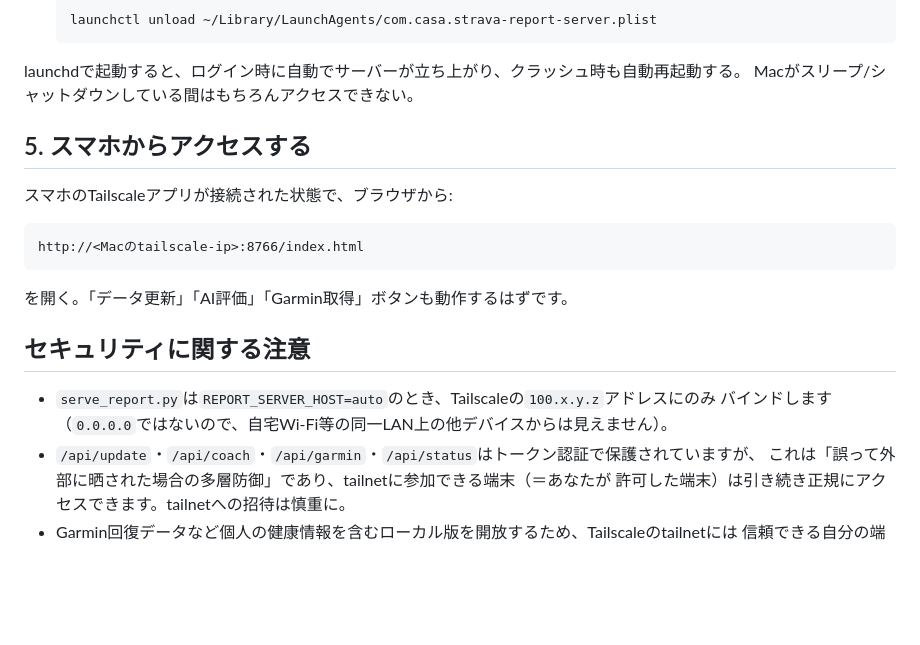
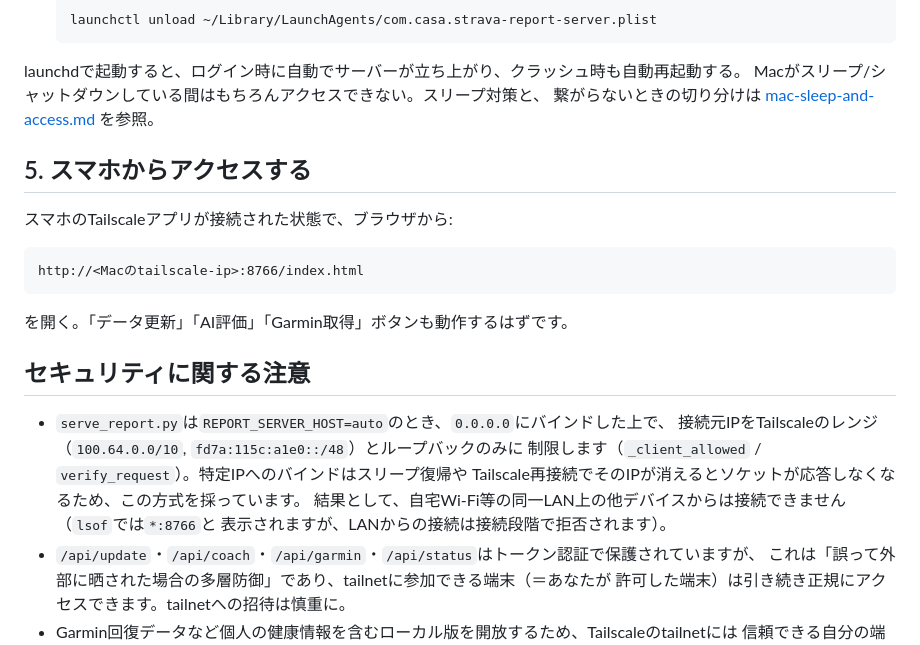
Before and after one commit to casa2024takayama/strava-report, a Markdown page: docs/tailscale-setup.md, the part around the change. Rendered like a GitHub page; blank space fills up the shorter version.

````diff
--- a/docs/tailscale-setup.md
+++ b/docs/tailscale-setup.md
@@ -59,7 +59,8 @@ REPORT_SERVER_HOST=auto bash -c 'cd /path/to/strava-report && .venv/bin/python3
    ```
 
 launchdで起動すると、ログイン時に自動でサーバーが立ち上がり、クラッシュ時も自動再起動する。
-Macがスリープ/シャットダウンしている間はもちろんアクセスできない。
+Macがスリープ/シャットダウンしている間はもちろんアクセスできない。スリープ対策と、
+繋がらないときの切り分けは [mac-sleep-and-access.md](mac-sleep-and-access.md) を参照。
 
 ## 5. スマホからアクセスする
 
@@ -71,8 +72,12 @@ http://<Macのtailscale-ip>:8766/index.html
 
 ## セキュリティに関する注意
 
-- `serve_report.py`は`REPORT_SERVER_HOST=auto`のとき、Tailscaleの`100.x.y.z`アドレスにのみ
-  バインドします（`0.0.0.0`ではないので、自宅Wi-Fi等の同一LAN上の他デバイスからは見えません）。
+- `serve_report.py`は`REPORT_SERVER_HOST=auto`のとき、`0.0.0.0`にバインドした上で、
+  接続元IPをTailscaleのレンジ（`100.64.0.0/10`, `fd7a:115c:a1e0::/48`）とループバックのみに
+  制限します（`_client_allowed` / `verify_request`）。特定IPへのバインドはスリープ復帰や
+  Tailscale再接続でそのIPが消えるとソケットが応答しなくなるため、この方式を採っています。
+  結果として、自宅Wi-Fi等の同一LAN上の他デバイスからは接続できません（`lsof`では`*:8766`と
+  表示されますが、LANからの接続は接続段階で拒否されます）。
 - `/api/update`・`/api/coach`・`/api/garmin`・`/api/status`はトークン認証で保護されていますが、
   これは「誤って外部に晒された場合の多層防御」であり、tailnetに参加できる端末（＝あなたが
   許可した端末）は引き続き正規にアクセスできます。tailnetへの招待は慎重に。
````
Also changed, not shown: docs/mac-sleep-and-access.md (added, +157 -0 lines).
